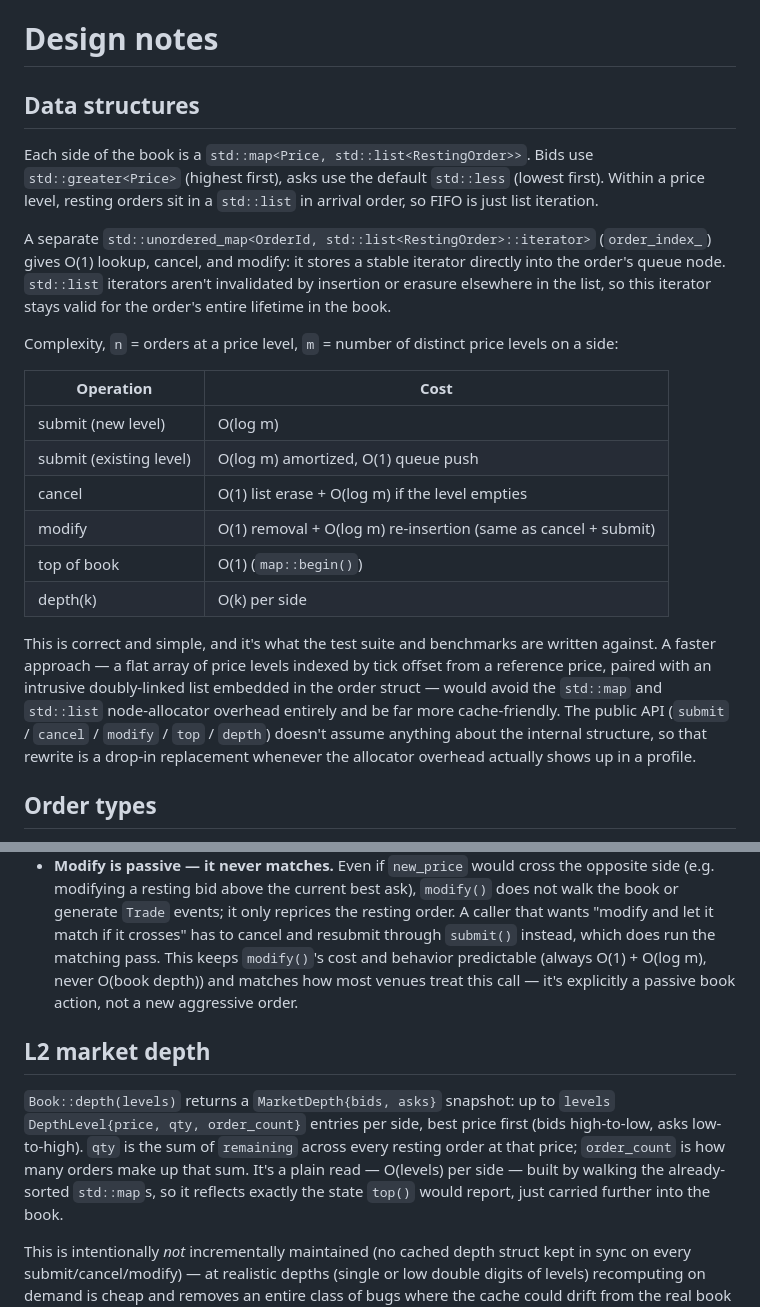
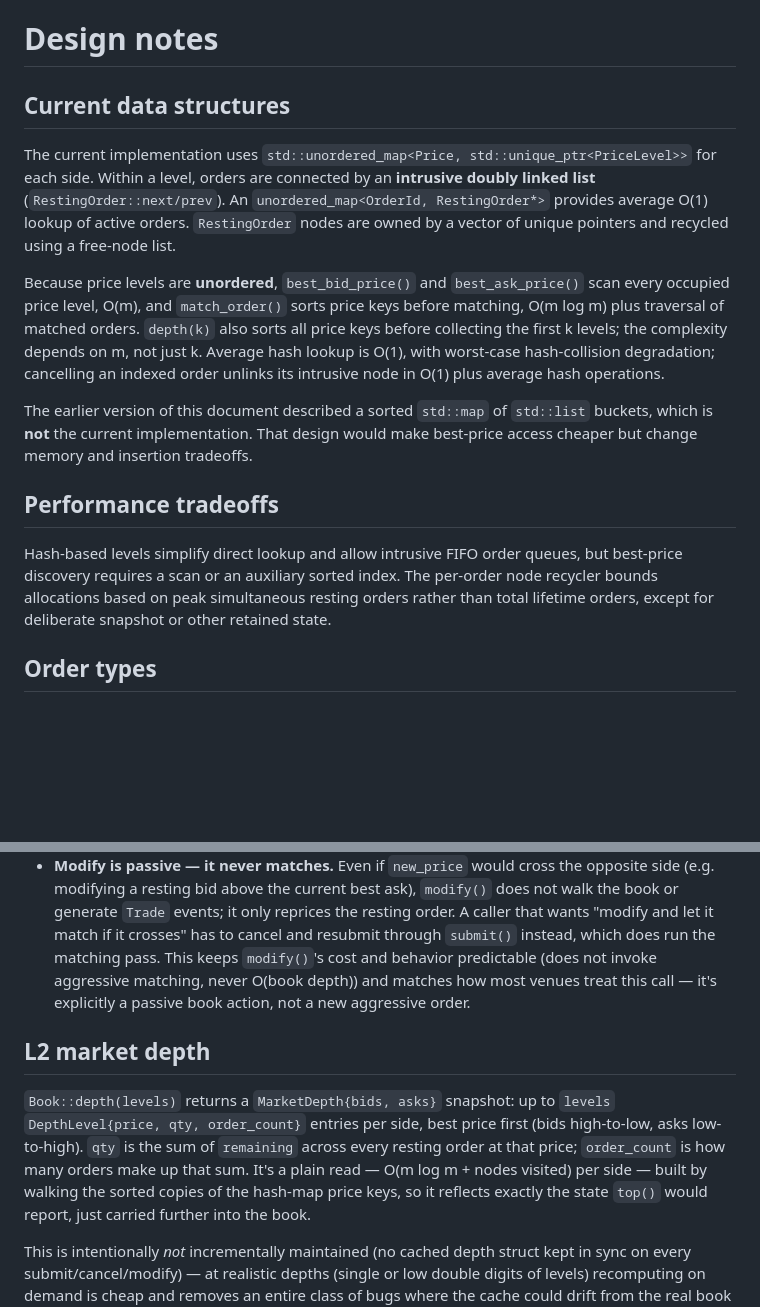
Before and after one commit to aariiparekh3012-collab/limit-order-book-engine, a Markdown page: DESIGN.md, 2 parts joined by grey strips. Rendered like a GitHub page; blank space fills up the shorter version.

```diff
--- a/DESIGN.md
+++ b/DESIGN.md
@@ -1,38 +1,16 @@
 # Design notes
 
-## Data structures
+## Current data structures
 
-Each side of the book is a `std::map<Price, std::list<RestingOrder>>`. Bids
-use `std::greater<Price>` (highest first), asks use the default `std::less`
-(lowest first). Within a price level, resting orders sit in a `std::list` in
-arrival order, so FIFO is just list iteration.
+The current implementation uses `std::unordered_map<Price, std::unique_ptr<PriceLevel>>` for each side. Within a level, orders are connected by an **intrusive doubly linked list** (`RestingOrder::next/prev`). An `unordered_map<OrderId, RestingOrder*>` provides average O(1) lookup of active orders. `RestingOrder` nodes are owned by a vector of unique pointers and recycled using a free-node list.
 
-A separate `std::unordered_map<OrderId, std::list<RestingOrder>::iterator>`
-(`order_index_`) gives O(1) lookup, cancel, and modify: it stores a stable
-iterator directly into the order's queue node. `std::list` iterators aren't
-invalidated by insertion or erasure elsewhere in the list, so this iterator
-stays valid for the order's entire lifetime in the book.
+Because price levels are **unordered**, `best_bid_price()` and `best_ask_price()` scan every occupied price level, O(m), and `match_order()` sorts price keys before matching, O(m log m) plus traversal of matched orders. `depth(k)` also sorts all price keys before collecting the first k levels; the complexity depends on m, not just k. Average hash lookup is O(1), with worst-case hash-collision degradation; cancelling an indexed order unlinks its intrusive node in O(1) plus average hash operations.
 
-Complexity, `n` = orders at a price level, `m` = number of distinct price
-levels on a side:
+The earlier version of this document described a sorted `std::map` of `std::list` buckets, which is **not** the current implementation. That design would make best-price access cheaper but change memory and insertion tradeoffs.
 
-| Operation | Cost |
-|---|---|
-| submit (new level) | O(log m) |
-| submit (existing level) | O(log m) amortized, O(1) queue push |
-| cancel | O(1) list erase + O(log m) if the level empties |
-| modify | O(1) removal + O(log m) re-insertion (same as cancel + submit) |
-| top of book | O(1) (`map::begin()`) |
-| depth(k) | O(k) per side |
+## Performance tradeoffs
 
-This is correct and simple, and it's what the test suite and benchmarks are
-written against. A faster approach — a flat array of price levels indexed by
-tick offset from a reference price, paired with an intrusive doubly-linked
-list embedded in the order struct — would avoid the `std::map` and
-`std::list` node-allocator overhead entirely and be far more cache-friendly.
-The public API (`submit` / `cancel` / `modify` / `top` / `depth`) doesn't
-assume anything about the internal structure, so that rewrite is a drop-in
-replacement whenever the allocator overhead actually shows up in a profile.
+Hash-based levels simplify direct lookup and allow intrusive FIFO order queues, but best-price discovery requires a scan or an auxiliary sorted index. The per-order node recycler bounds allocations based on peak simultaneous resting orders rather than total lifetime orders, except for deliberate snapshot or other retained state.
 
 ## Order types
 
@@ -100,7 +78,7 @@ Two deliberate consequences:
   only reprices the resting order. A caller that wants "modify and let it
   match if it crosses" has to cancel and resubmit through `submit()`
   instead, which does run the matching pass. This keeps `modify()`'s cost
-  and behavior predictable (always O(1) + O(log m), never O(book depth))
+  and behavior predictable (does not invoke aggressive matching, never O(book depth))
   and matches how most venues treat this call — it's explicitly a passive
   book action, not a new aggressive order.
 
@@ -110,8 +88,8 @@ Two deliberate consequences:
 `levels` `DepthLevel{price, qty, order_count}` entries per side, best price
 first (bids high-to-low, asks low-to-high). `qty` is the sum of `remaining`
 across every resting order at that price; `order_count` is how many orders
-make up that sum. It's a plain read — O(levels) per side — built by walking
-the already-sorted `std::map`s, so it reflects exactly the state `top()`
+make up that sum. It's a plain read — O(m log m + nodes visited) per side — built by walking
+the sorted copies of the hash-map price keys, so it reflects exactly the state `top()`
 would report, just carried further into the book.
 
 This is intentionally *not* incrementally maintained (no cached depth
```
